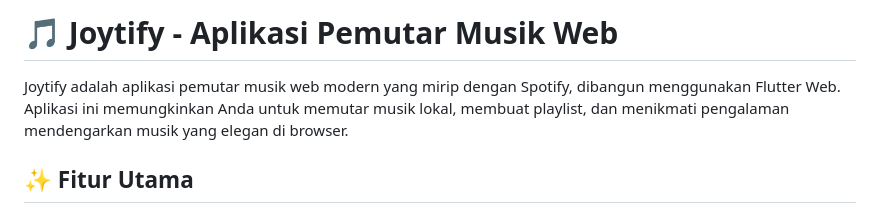
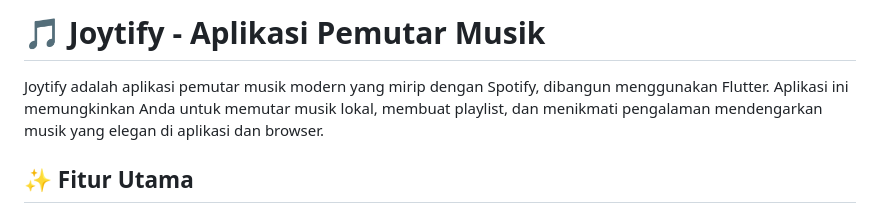
Before and after one commit to Gateofheaven07/joytify, a Markdown page: README.md, the part around the change. Rendered like a GitHub page.

Commit message:
Revise README for Joytify application description
Updated the description to remove 'Web' and clarify the platform.

```diff
--- a/README.md
+++ b/README.md
@@ -1,6 +1,6 @@
-# 🎵 Joytify - Aplikasi Pemutar Musik Web
+# 🎵 Joytify - Aplikasi Pemutar Musik
 
-Joytify adalah aplikasi pemutar musik web modern yang mirip dengan Spotify, dibangun menggunakan Flutter Web. Aplikasi ini memungkinkan Anda untuk memutar musik lokal, membuat playlist, dan menikmati pengalaman mendengarkan musik yang elegan di browser.
+Joytify adalah aplikasi pemutar musik modern yang mirip dengan Spotify, dibangun menggunakan Flutter. Aplikasi ini memungkinkan Anda untuk memutar musik lokal, membuat playlist, dan menikmati pengalaman mendengarkan musik yang elegan di aplikasi dan browser.
 
 ## ✨ Fitur Utama
 
```
